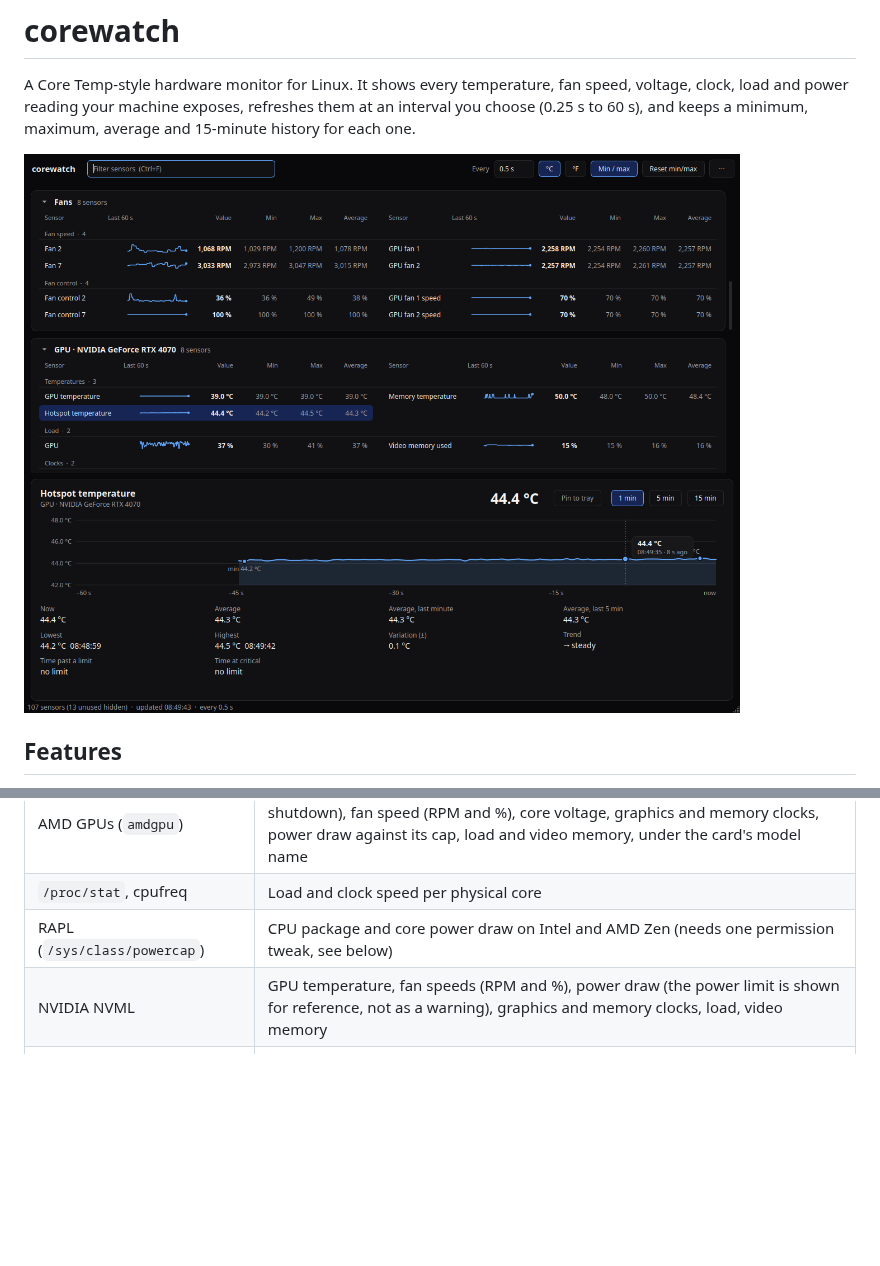
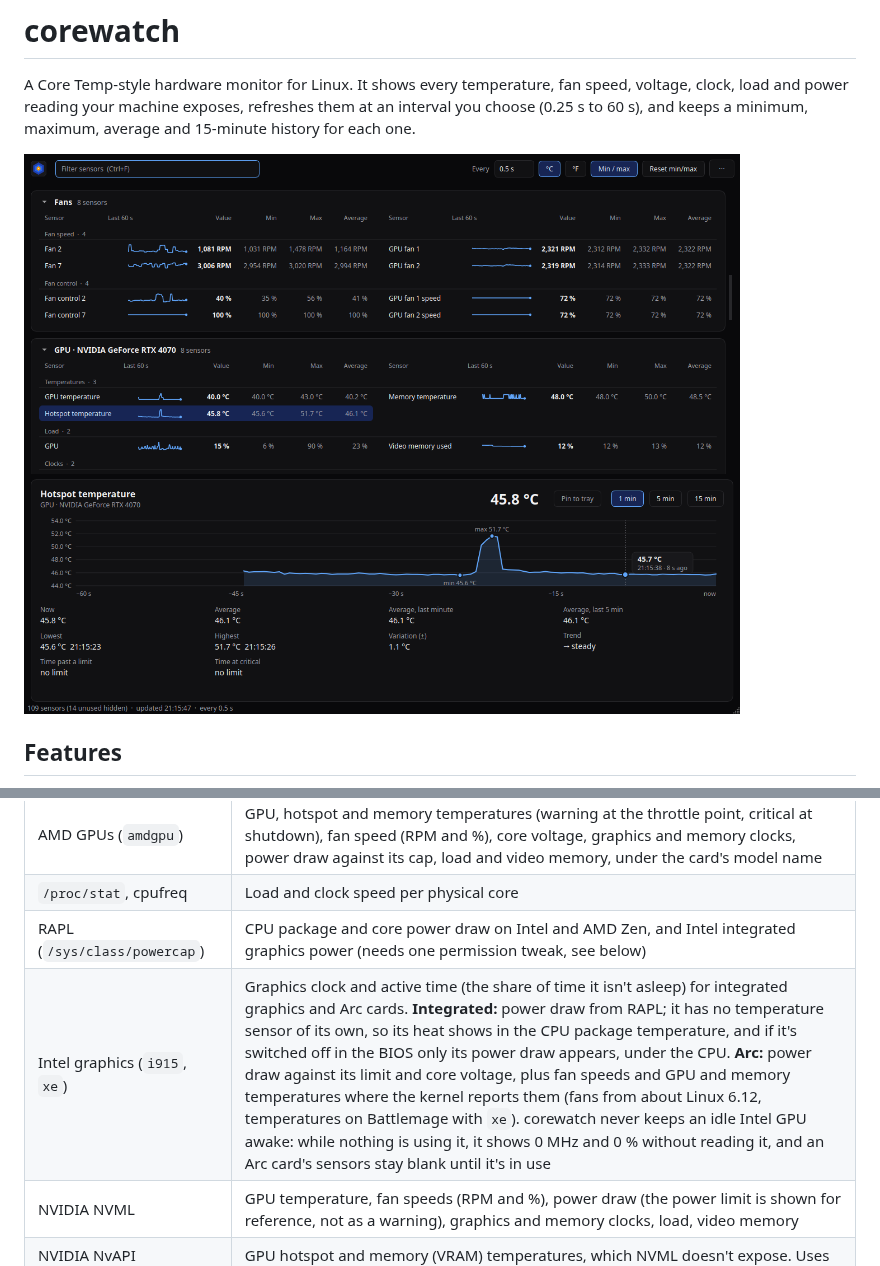
Before and after one commit to ronaldorcampos/corewatch, a Markdown page: README.md, 2 parts joined by grey strips. Drawn GitHub-style; pictures changed too: docs/screenshot.png; blank space fills up the shorter version.

```diff
--- a/README.md
+++ b/README.md
@@ -62,7 +62,8 @@ load and power reading your machine exposes, refreshes them at an interval you c
 | AMD CPUs (`k10temp`, optional `zenpower`) | CPU temperature (the real die temperature, plus the fan-control value where the chip reports both) and one temperature per chiplet (CCD); AMD reports no per-core temperatures. With `zenpower` (Zen 1-3), core and SoC voltages, currents and power |
 | AMD GPUs (`amdgpu`) | GPU, hotspot and memory temperatures (warning at the throttle point, critical at shutdown), fan speed (RPM and %), core voltage, graphics and memory clocks, power draw against its cap, load and video memory, under the card's model name |
 | `/proc/stat`, cpufreq | Load and clock speed per physical core |
-| RAPL (`/sys/class/powercap`) | CPU package and core power draw on Intel and AMD Zen (needs one permission tweak, see below) |
+| RAPL (`/sys/class/powercap`) | CPU package and core power draw on Intel and AMD Zen, and Intel integrated graphics power (needs one permission tweak, see below) |
+| Intel graphics (`i915`, `xe`) | Graphics clock and active time (the share of time it isn't asleep) for integrated graphics and Arc cards. **Integrated:** power draw from RAPL; it has no temperature sensor of its own, so its heat shows in the CPU package temperature, and if it's switched off in the BIOS only its power draw appears, under the CPU. **Arc:** power draw against its limit and core voltage, plus fan speeds and GPU and memory temperatures where the kernel reports them (fans from about Linux 6.12, temperatures on Battlemage with `xe`). corewatch never keeps an idle Intel GPU awake: while nothing is using it, it shows 0 MHz and 0 % without reading it, and an Arc card's sensors stay blank until it's in use |
 | NVIDIA NVML | GPU temperature, fan speeds (RPM and %), power draw (the power limit is shown for reference, not as a warning), graphics and memory clocks, load, video memory |
 | NVIDIA NvAPI (`libnvidia-api.so.1`) | GPU hotspot and memory (VRAM) temperatures, which NVML doesn't expose. Uses the same driver calls as [LACT](https://github.com/ilya-zlobintsev/LACT); works as a normal user on RTX 20-40 cards |
 | `/sys/class/net` | Download and upload rates for each physical network interface with a link (Docker bridges, loopback and unplugged ports are left out) |
```
Also changed, not shown: docs/screenshot-light.png, 7 other files.
